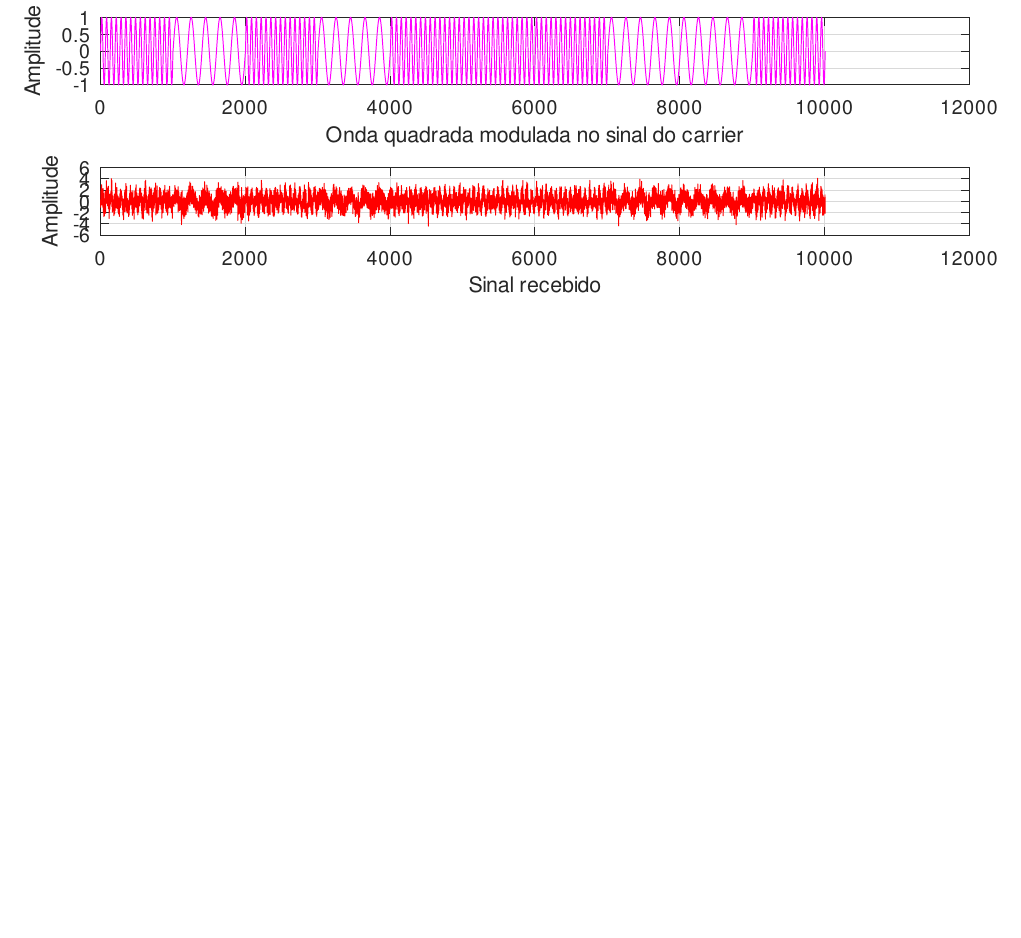
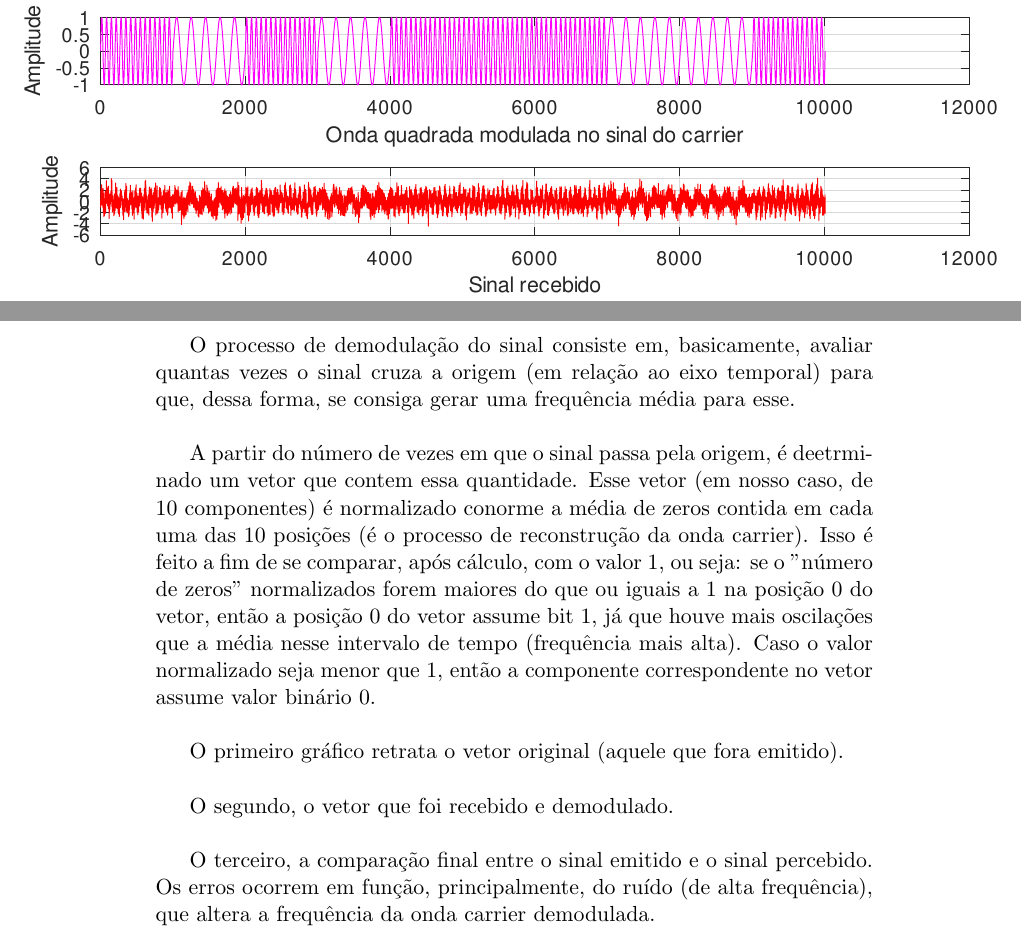
Before and after one commit to leonheld/EEL7801, a LaTeX document (tex_src/relatorio01/relatorio_1.tex): part of page 13 of 17 before the commit and two parts of pages 13 and 14 of 18 after it, the two joined at a grey line, cut so that both start at the same text, the shorter picture padded with empty space. Compiled offline with pdfLaTeX.

Commit message:
adicionada descrição da demodulação [38ª vez]

```diff
--- a/tex_src/relatorio01/relatorio_1.tex
+++ b/tex_src/relatorio01/relatorio_1.tex
@@ -356,6 +356,17 @@ Será utilizado, a priori, um filtro passa-baixa a fim de reduzir o ruído de al
 	A quarta onda é a terceira com {\it white noise} adicionado. Podemos usar o white noise como barulho e interferência criado pelo ambiente durante a execução do programa. A razão $\frac{sinal}{noise}$ naquele caso está extremamente alta, da ordem de 100. É perceptível a diferença na onda.
 	\includepdf[page={1}]{sinais}
 
+		O processo de demodulação do sinal consiste em, basicamente, avaliar quantas vezes o sinal cruza a origem (em relação ao eixo temporal) para que, dessa forma, se consiga gerar uma frequência média para esse.\\
+
+		A partir do número de vezes em que o sinal passa pela origem, é deetrminado um vetor que contem essa quantidade. Esse vetor (em nosso caso, de 10 componentes) é normalizado conorme a média de zeros contida em cada uma das 10 posições (é o processo de reconstrução da onda carrier). Isso é feito a fim de se comparar, após cálculo, com o valor 1, ou seja: se o "número de zeros" normalizados forem maiores do que ou iguais a 1 na posição 0 do vetor, então a posição 0 do vetor assume bit 1, já que houve mais oscilações que a média nesse intervalo de tempo (frequência mais alta). Caso o valor normalizado seja menor que 1, então a componente correspondente no vetor assume valor binário 0.\\
+
+		O primeiro gráfico retrata o vetor original (aquele que fora emitido).\\
+
+		O segundo, o vetor que foi recebido e demodulado.\\
+
+		O terceiro, a comparação final entre o sinal emitido e o sinal percebido. Os erros ocorrem em função, principalmente, do ruído (de alta frequência), que altera a frequência da onda carrier demodulada.\\
+
+
 	\includepdf[page={1}]{sinais_comp}
 	\subsection{demod}
 
```
Also changed, not shown: tex_src/relatorio01/relatorio_1.pdf.
